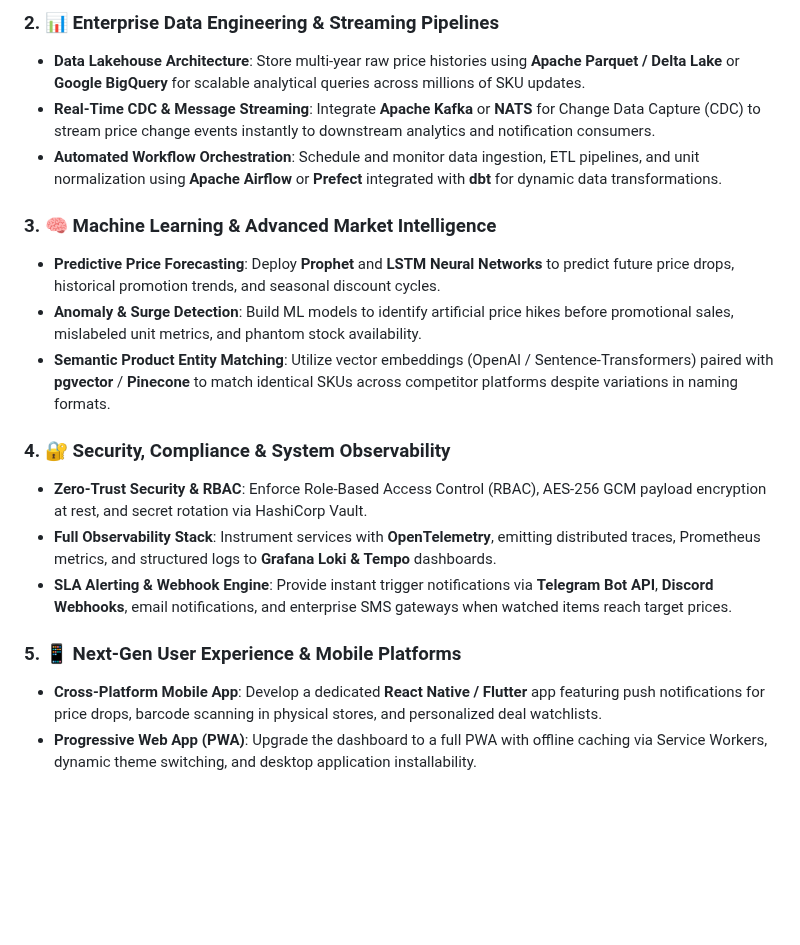
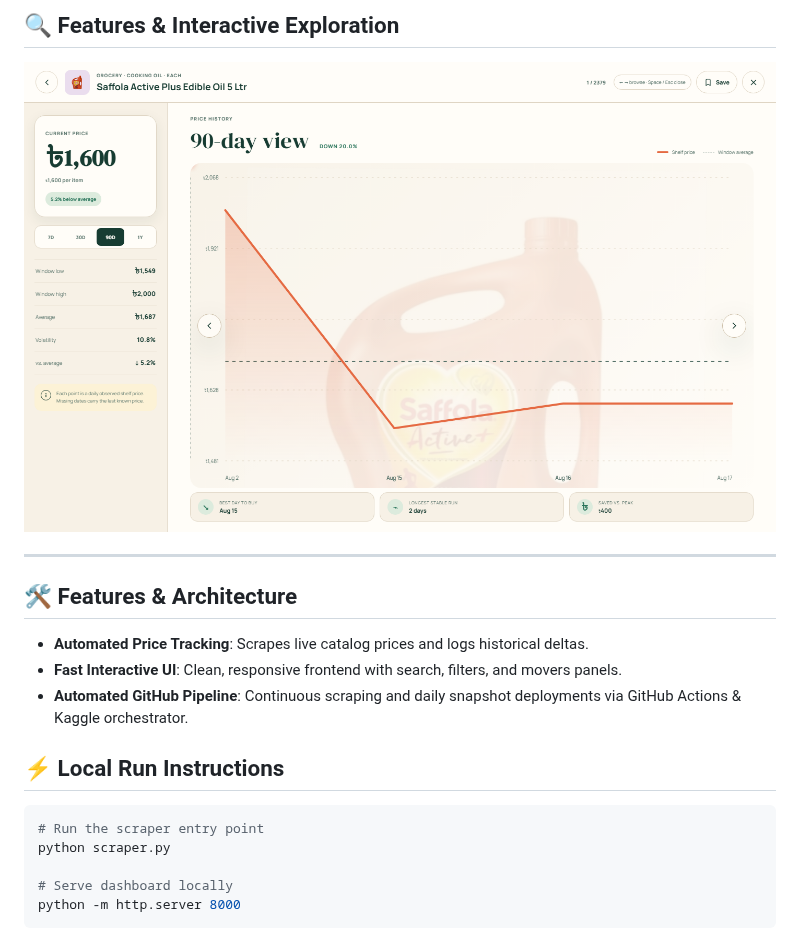
Before and after one commit to ranehal/meena-analytics, a Markdown page: README.md, the part around one of its changes. Rendered like a GitHub page; pictures changed too: screenshots/features.png (added); blank space fills up the shorter version.

````diff
--- a/README.md
+++ b/README.md
@@ -53,19 +18,22 @@ To elevate this platform to an enterprise-grade, production-ready product meetin
 
-### 2. 📊 Enterprise Data Engineering & Streaming Pipelines
-- **Data Lakehouse Architecture**: Store multi-year raw price histories using **Apache Parquet / Delta Lake** or **Google BigQuery** for scalable analytical queries across millions of SKU updates.
-- **Real-Time CDC & Message Streaming**: Integrate **Apache Kafka** or **NATS** for Change Data Capture (CDC) to stream price change events instantly to downstream analytics and notification consumers.
-- **Automated Workflow Orchestration**: Schedule and monitor data ingestion, ETL pipelines, and unit normalization using **Apache Airflow** or **Prefect** integrated with **dbt** for dynamic data transformations.
+## 🔍 Features & Interactive Exploration
 
-### 3. 🧠 Machine Learning & Advanced Market Intelligence
-- **Predictive Price Forecasting**: Deploy **Prophet** and **LSTM Neural Networks** to predict future price drops, historical promotion trends, and seasonal discount cycles.
-- **Anomaly & Surge Detection**: Build ML models to identify artificial price hikes before promotional sales, mislabeled unit metrics, and phantom stock availability.
-- **Semantic Product Entity Matching**: Utilize vector embeddings (OpenAI / Sentence-Transformers) paired with **pgvector** / **Pinecone** to match identical SKUs across competitor platforms despite variations in naming formats.
+![Features & Category View](screenshots/features.png)
 
-### 4. 🔐 Security, Compliance & System Observability
-- **Zero-Trust Security & RBAC**: Enforce Role-Based Access Control (RBAC), AES-256 GCM payload encryption at rest, and secret rotation via HashiCorp Vault.
-- **Full Observability Stack**: Instrument services with **OpenTelemetry**, emitting distributed traces, Prometheus metrics, and structured logs to **Grafana Loki & Tempo** dashboards.
-- **SLA Alerting & Webhook Engine**: Provide instant trigger notifications via **Telegram Bot API**, **Discord Webhooks**, email notifications, and enterprise SMS gateways when watched items reach target prices.
+---
 
-### 5. 📱 Next-Gen User Experience & Mobile Platforms
-- **Cross-Platform Mobile App**: Develop a dedicated **React Native / Flutter** app featuring push notifications for price drops, barcode scanning in physical stores, and personalized deal watchlists.
-- **Progressive Web App (PWA)**: Upgrade the dashboard to a full PWA with offline caching via Service Workers, dynamic theme switching, and desktop application installability.
+## 🛠️ Features & Architecture
+
+- **Automated Price Tracking**: Scrapes live catalog prices and logs historical deltas.
+- **Fast Interactive UI**: Clean, responsive frontend with search, filters, and movers panels.
+- **Automated GitHub Pipeline**: Continuous scraping and daily snapshot deployments via GitHub Actions & Kaggle orchestrator.
+
+## ⚡ Local Run Instructions
+
+```bash
+# Run the scraper entry point
+python scraper.py
+
+# Serve dashboard locally
+python -m http.server 8000
+```
````
Also changed, not shown: other parts of README.md (+7 -42 lines), screenshots/dashboard.png, screenshots/price_history.png (added).
